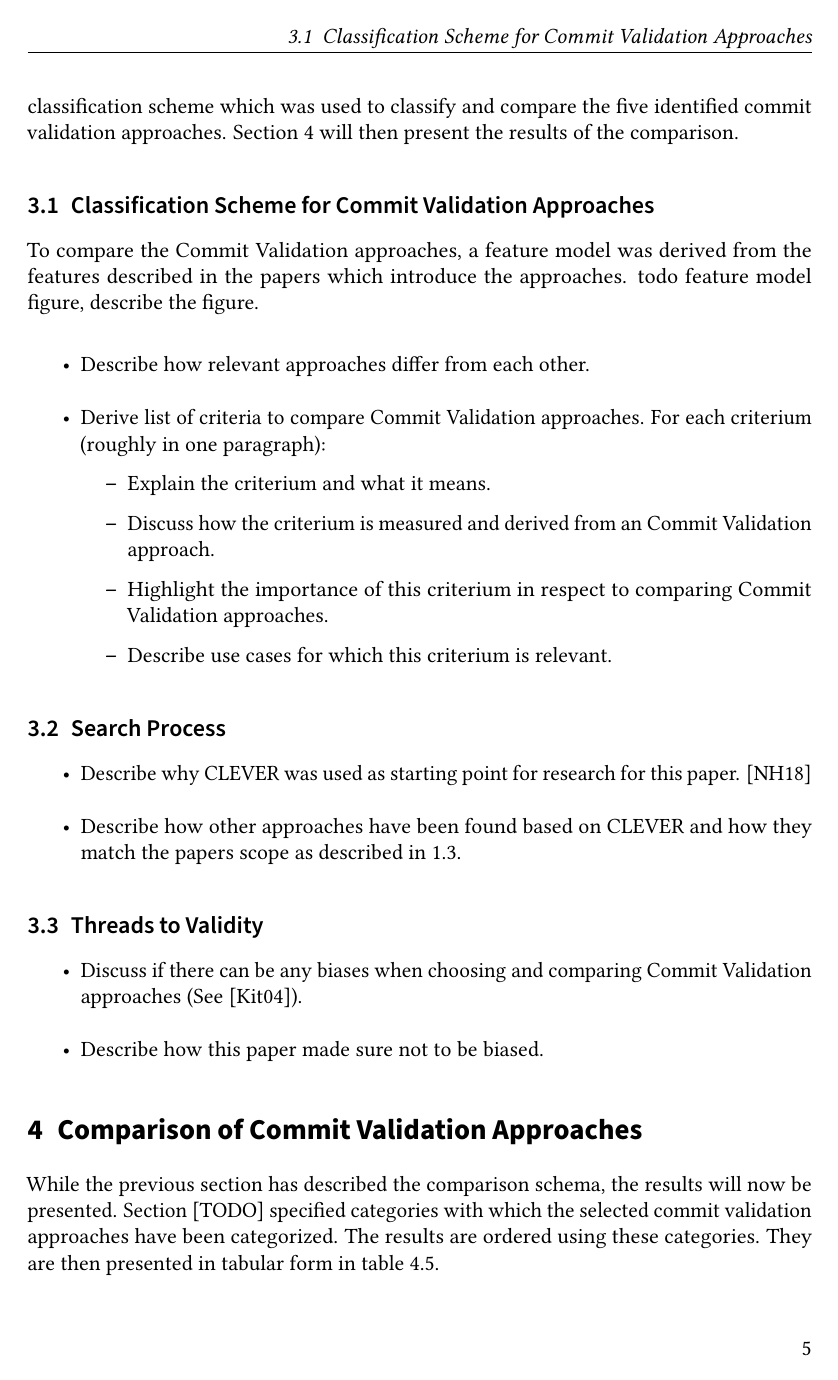
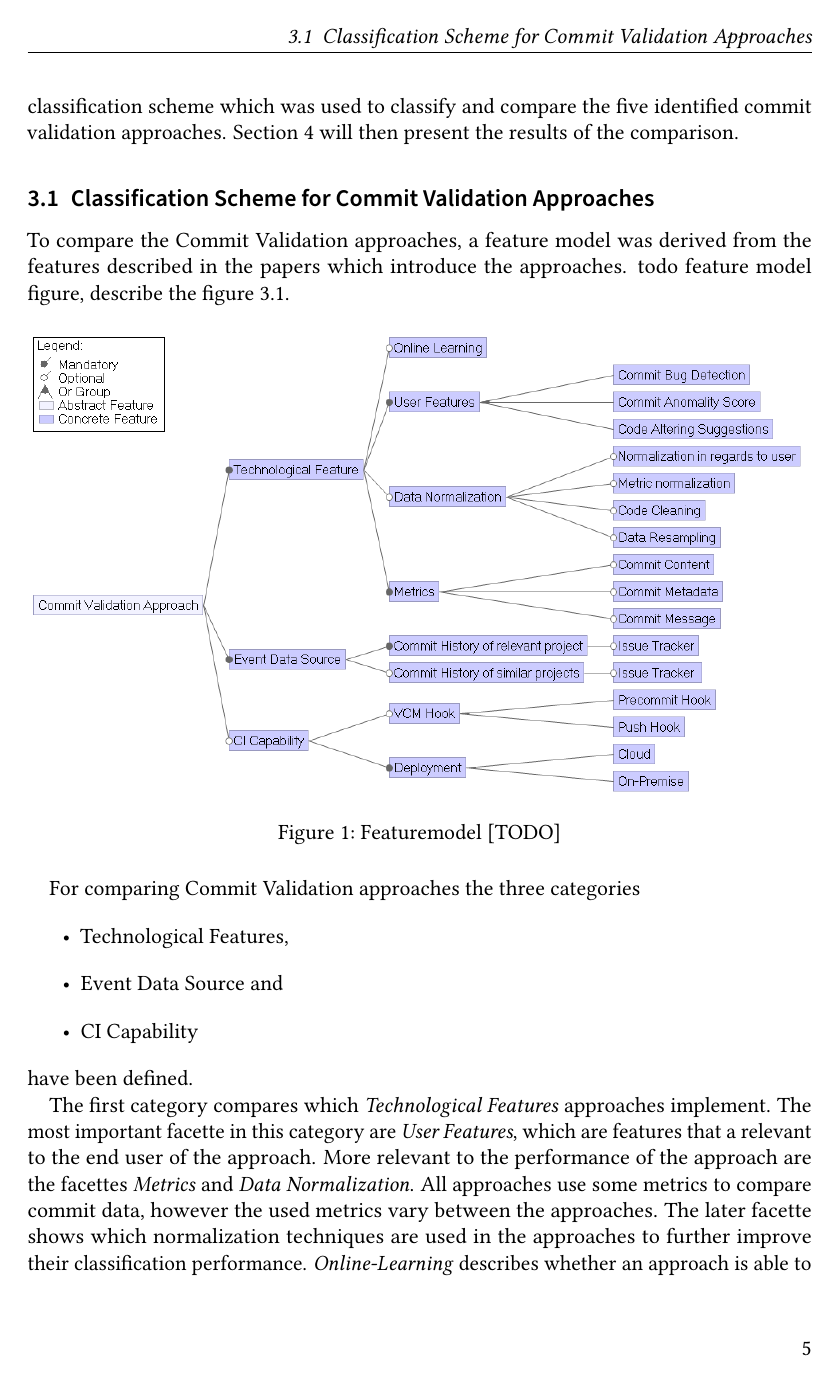
Before and after one commit to lukasbach/commit-validation, LaTeX slides (seminar.tex, which reads sections/content.tex): page 5 of 11. Compiled offline with pdfLaTeX.

Commit message:
Comparing Commit Validation Approaches

```diff
--- a/sections/content.tex
+++ b/sections/content.tex
@@ -133,16 +133,28 @@ A primary goal of this paper is to define a method for choosing suitable Commit
 \label{sec:scheme}
 
 To compare the Commit Validation approaches, a feature model was derived from the features described in the papers which introduce the approaches.
-todo feature model figure, describe the figure.
+todo feature model figure, describe the figure \ref{fig:featuremodel}.
 
+\begin{figure}[h]
+	\label{fig:featuremodel}
+	\centering
+	\includegraphics[width=15cm]{images/featuremodel}
+	\caption{Featuremodel [TODO]}
+\end{figure}
+
+%Three categories have been specified for comparing Commit Validation approaches.
+%TODO see in pdf view if the following is too long
+For comparing Commit Validation approaches the three categories
 \begin{itemize}
-	\item Describe how relevant approaches differ from each other.
-	\item Derive list of criteria to compare Commit Validation approaches. For each criterium (roughly in one paragraph):
-	\begin{itemize}
-		\item Explain the criterium and what it means.
-		\item Discuss how the criterium is measured and derived from an Commit Validation approach.
-		\item Highlight the importance of this criterium in respect to comparing Commit Validation approaches.
-		\item Describe use cases for which this criterium is relevant.
-	\end{itemize}
+	\item Technological Features,
+	\item Event Data Source and
+	\item CI Capability
+\end{itemize}
+have been defined.
 
-\end{itemize}
+The first category compares which \textit{Technological Features} approaches implement. The most important facette in this category are \textit{User Features}, which are features that a relevant to the end user of the approach.
+%Common user features are the detection of buggy commits and rating the anomality of commits.
+More relevant to the performance of the approach are the facettes \textit{Metrics} and \textit{Data Normalization}. All approaches use some metrics to compare commit data, however the used metrics vary between the approaches.
+%TODO correct grammar?
+The later facette shows which normalization techniques are used in the approaches to further improve their classification performance.
+\textit{Online-Learning} describes whether an approach is able to integrate analysis results made during production use into its analysis database, otherwise only the analysis results made on initial training data are considered.
```
Also changed, not shown: images/featuremodel.png (added), sections/content.tex (19 more changed lines).
